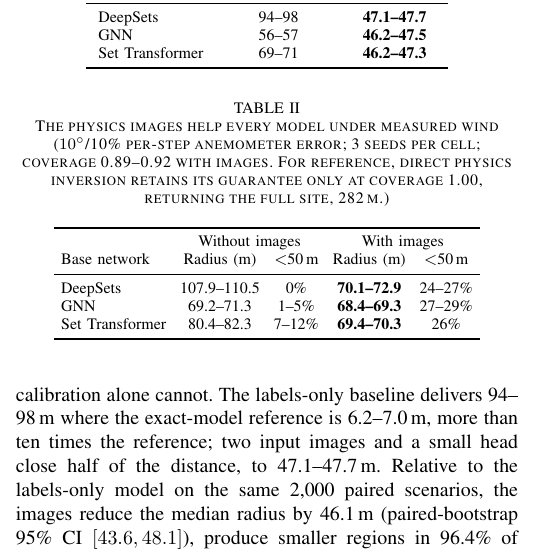
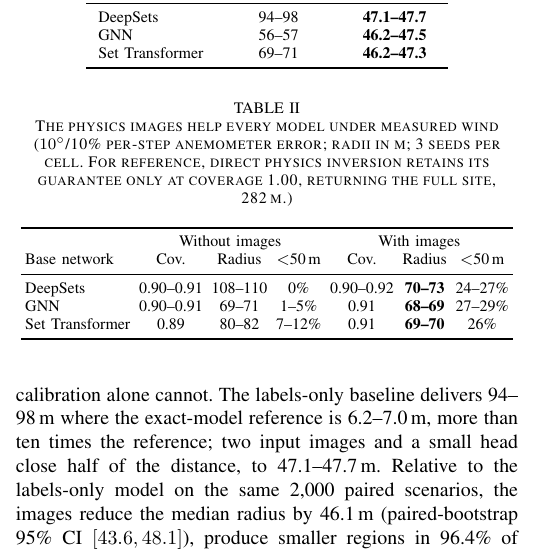
Before and after one commit to ericliang1/RISE-Project, a LaTeX paper (paper/main_urtc.tex): part of one column of page 4 of 5, cut so that both start at the same text. Compiled offline with pdfLaTeX.

Commit message:
Table II: coverage columns added (without/with images per model), fitted via integer radii and narrow headers; zip refreshed
Co-Authored-By: Claude Fable 5 <noreply@anthropic.com>

```diff
--- a/paper/main_urtc.tex
+++ b/paper/main_urtc.tex
@@ -467,21 +467,25 @@ measured wind.
 \begin{table}[t]
 \centering
 \caption{The physics images help every model under measured wind
-($10^\circ$/10\% per-step anemometer error; 3 seeds per cell; coverage
-0.89--0.92 with images. For reference, direct physics inversion retains
-its guarantee only at coverage 1.00, returning the full site, 282\,m.)}
+($10^\circ$/10\% per-step anemometer error; radii in m; 3 seeds per
+cell. For reference, direct physics inversion retains its guarantee
+only at coverage 1.00, returning the full site, 282\,m.)}
 \label{tab:wind}
-\setlength{\tabcolsep}{3.5pt}
+\setlength{\tabcolsep}{2.2pt}
 \footnotesize
-\begin{tabular}{lcccc}
+\begin{tabular}{lcccccc}
 \toprule
- & \multicolumn{2}{c}{Without images} &
-\multicolumn{2}{c}{With images} \\
-Base network & Radius (m) & $<$50\,m & Radius (m) & $<$50\,m \\
+ & \multicolumn{3}{c}{Without images} &
+\multicolumn{3}{c}{With images} \\
+Base network & Cov. & Radius & $<$50\,m & Cov. & Radius &
+$<$50\,m \\
 \midrule
-DeepSets & 107.9--110.5 & 0\% & \textbf{70.1--72.9} & 24--27\% \\
-GNN & 69.2--71.3 & 1--5\% & \textbf{68.4--69.3} & 27--29\% \\
-Set Transformer & 80.4--82.3 & 7--12\% & \textbf{69.4--70.3} & 26\% \\
+DeepSets & 0.90--0.91 & 108--110 & 0\% & 0.90--0.92 &
+\textbf{70--73} & 24--27\% \\
+GNN & 0.90--0.91 & 69--71 & 1--5\% & 0.91 &
+\textbf{68--69} & 27--29\% \\
+Set Transformer & 0.89 & 80--82 & 7--12\% & 0.91 &
+\textbf{69--70} & 26\% \\
 \bottomrule
 \end{tabular}
 \end{table}
```
Also changed, not shown: paper/main_urtc_full.tex (+15 -11 lines), paper/main_urtc.pdf, paper/main_urtc_full.pdf, 1 other file.
